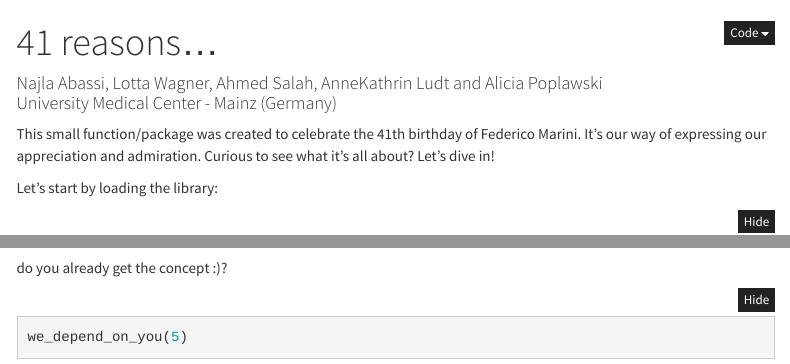
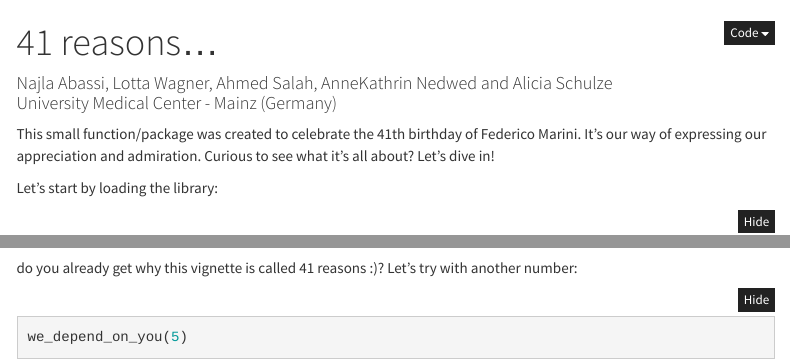
Before and after one commit to NajlaAbassi/TimeToFedebrate, an R Markdown document (vignettes/fourty_one_reasons.Rmd): the page in a window 1100 px wide, from its top, and a second part further down, joined at a grey line. Rendered offline with R 4.5, knitr and Pandoc, with nearby package versions; some code elsewhere in the file could not run offline; menus at the side of the page are left out.

Commit message:
update wording

````diff
--- a/vignettes/fourty_one_reasons.Rmd
+++ b/vignettes/fourty_one_reasons.Rmd
@@ -1,7 +1,7 @@
 ---
 title: "41 reasons..."
 author: >
-  Najla Abassi, Lotta Wagner, Ahmed Salah, AnneKathrin Ludt and Alicia Poplawski </br>
+  Najla Abassi, Lotta Wagner, Ahmed Salah, AnneKathrin Nedwed and Alicia Schulze </br>
   University Medical Center - Mainz (Germany)
 output:
   html_document:
@@ -32,7 +32,7 @@ Then, all you have to do is play with numbers. Let's start with reason number 1:
 we_depend_on_you(1)
 ```
 
-do you already get the concept :)?
+do you already get why this vignette is called 41 reasons :)? Let's try with another number:
 
 ```{r}
 we_depend_on_you(5)
````
Also changed, not shown: 1 other file.
